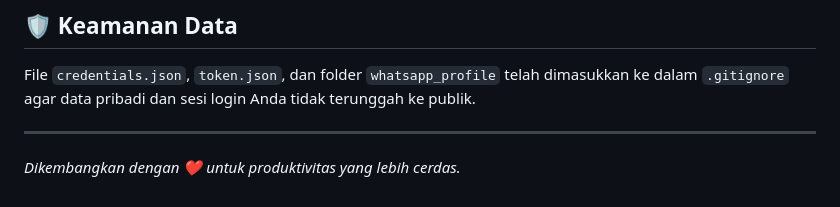
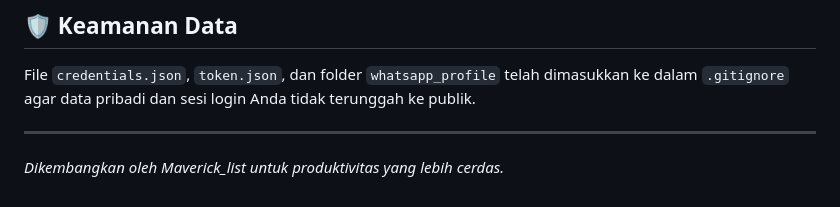
Before and after one commit to Maverick-list/AI_Automation, a Markdown page: README.md, the part around the change. GitHub-like rendering.

```diff
--- a/README.md
+++ b/README.md
@@ -71,4 +71,4 @@ python assistant_bot.py
 File `credentials.json`, `token.json`, dan folder `whatsapp_profile` telah dimasukkan ke dalam `.gitignore` agar data pribadi dan sesi login Anda tidak terunggah ke publik.
 
 ---
-*Dikembangkan dengan ❤️ untuk produktivitas yang lebih cerdas.*
+*Dikembangkan oleh Maverick_list untuk produktivitas yang lebih cerdas.*
```
